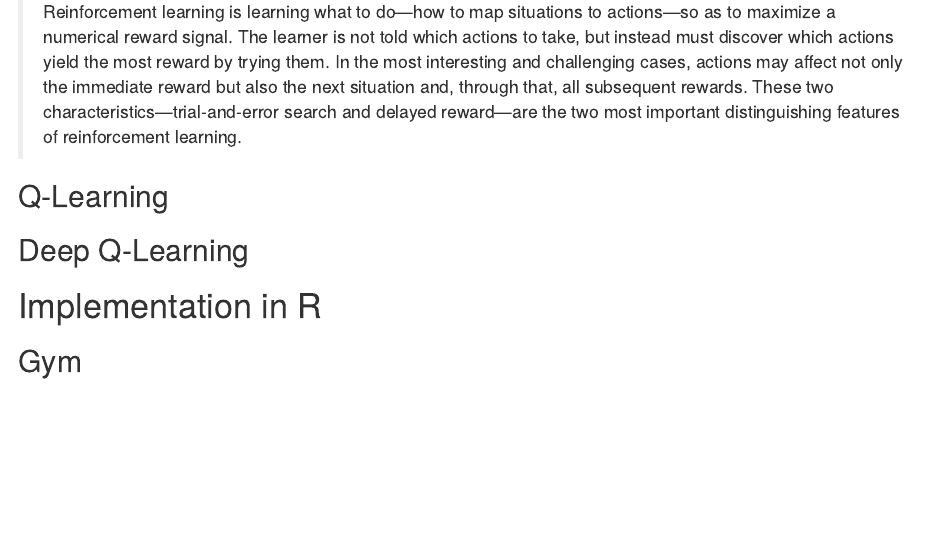
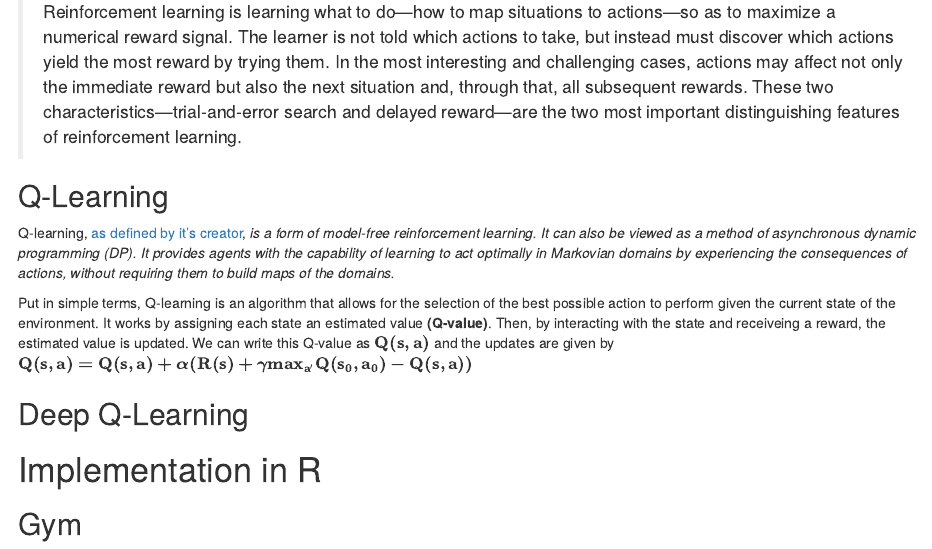
Before and after one commit to dfalbel/rl-keras, an R Markdown document (article.Rmd): the page in a window 1100 px wide, from 390 px down. Rendered offline with R 4.5, knitr and Pandoc, with nearby package versions.

Commit message:
intro to q-learning

```diff
--- a/article.Rmd
+++ b/article.Rmd
@@ -23,6 +23,10 @@ Reinforcement learning is an area of Machine Learning that has been gaining a lo
 
 ## Q-Learning
 
+Q-learning, [as defined by it's creator](https://link.springer.com/content/pdf/10.1007%2FBF00992698.pdf), *is a form of model-free reinforcement learning. It can also be viewed as a method of asynchronous dynamic programming (DP). It provides agents with the capability of learning to act optimally in Markovian domains by experiencing the consequences of actions, without requiring them to build maps of the domains.*
+
+Put in simple terms, Q-learning is an algorithm that allows for the selection of the best possible action to perform given the current state of the environment. It works by assigning each state an estimated value **(Q-value)**. Then, by interacting with the state and receiveing a reward, the estimated value is updated. We can write this Q-value as $\mathbf{Q(s, a)}$ and the updates are given by $\mathbf{Q(s, a) = Q(s, a) + α(R(s) + γmax_{a'}Q(s_0, a_0) − Q(s, a))}$
+
 ## Deep Q-Learning
 
 # Implementation in R
```
